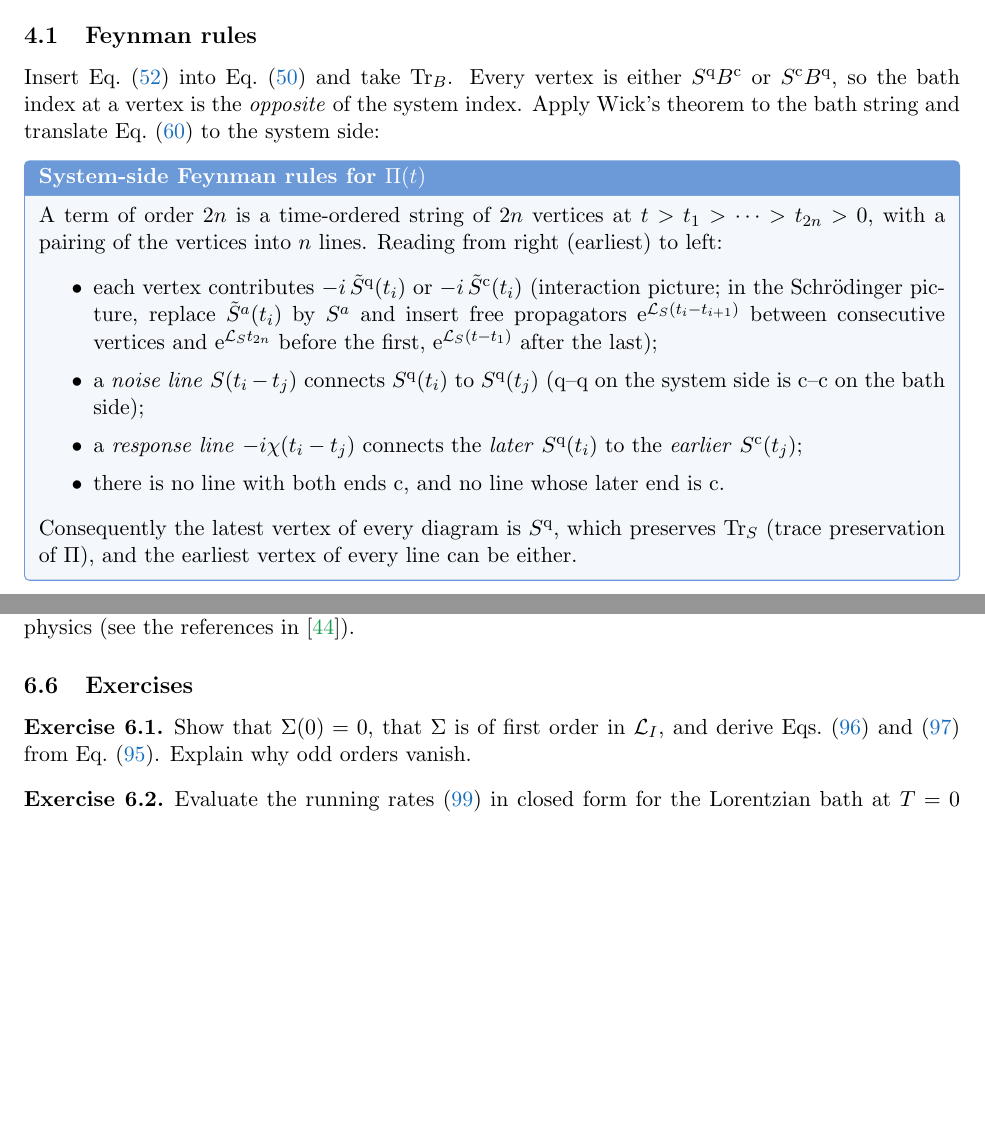
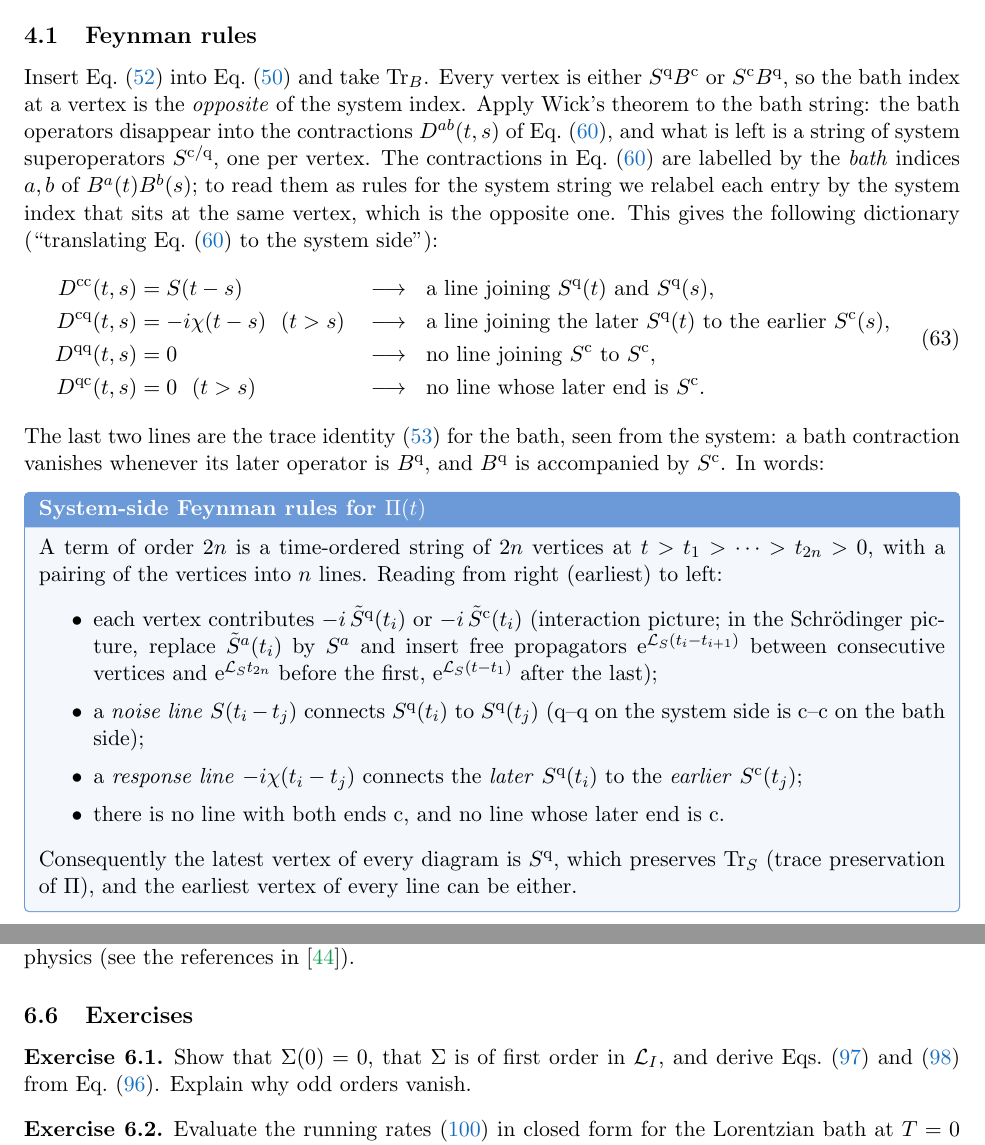
Before and after one commit to jsofo/Keldysh-NZ_with_Claude, a LaTeX paper (qubit_boson_bath_keldysh_nz_mori_lectures.tex, which reads chapters/lec04_diagrams.tex): two parts of pages 25 and 41 of 69, joined at a grey line, cut so that both start at the same text, the shorter picture padded with empty space. Compiled offline with pdfLaTeX.

Commit message:
Lecture 4: spell out the bath-to-system relabelling of the contractions (Eq. 63)

```diff
--- a/chapters/lec04_diagrams.tex
+++ b/chapters/lec04_diagrams.tex
@@ -10,7 +10,20 @@ The second-order result is the Born kernel that every master equation uses; the
 
 Insert \cref{eq:LIcq} into \cref{eq:dyson-super} and take $\Tr_B$.
 Every vertex is either $S^\qu B^\cl$ or $S^\cl B^\qu$, so the bath index at a vertex is the \emph{opposite} of the system index.
-Apply Wick's theorem to the bath string and translate \cref{eq:LO} to the system side:
+Apply Wick's theorem to the bath string: the bath operators disappear into the contractions $D^{ab}(t,s)$ of \cref{eq:LO}, and what is left is a string of system superoperators $S^{\cl/\qu}$, one per vertex.
+The contractions in \cref{eq:LO} are labelled by the \emph{bath} indices $a,b$ of $B^a(t)B^b(s)$; to read them as rules for the system string we relabel each entry by the system index that sits at the same vertex, which is the opposite one.
+This gives the following dictionary (``translating \cref{eq:LO} to the system side''):
+\begin{equation}
+\begin{aligned}
+  D^{\cl\cl}(t,s)&=S(t-s) &&\longrightarrow&& \text{a line joining } S^\qu(t)\text{ and }S^\qu(s),\\
+  D^{\cl\qu}(t,s)&=-i\chi(t-s)\ \ (t>s) &&\longrightarrow&& \text{a line joining the later } S^\qu(t)\text{ to the earlier }S^\cl(s),\\
+  D^{\qu\qu}(t,s)&=0 &&\longrightarrow&& \text{no line joining } S^\cl\text{ to }S^\cl,\\
+  D^{\qu\cl}(t,s)&=0\ \ (t>s) &&\longrightarrow&& \text{no line whose later end is }S^\cl .
+\end{aligned}
+\label{eq:system-dictionary}
+\end{equation}
+The last two lines are the trace identity \eqref{eq:trace-identities} for the bath, seen from the system: a bath contraction vanishes whenever its later operator is $B^\qu$, and $B^\qu$ is accompanied by $S^\cl$.
+In words:
 
 \begin{keybox}[System-side Feynman rules for $\Pi(t)$]
 A term of order $2n$ is a time-ordered string of $2n$ vertices at $t>t_1>\dots>t_{2n}>0$, with a pairing of the vertices into $n$ lines.
```
Also changed, not shown: qubit_boson_bath_keldysh_nz_mori_lectures.pdf.
